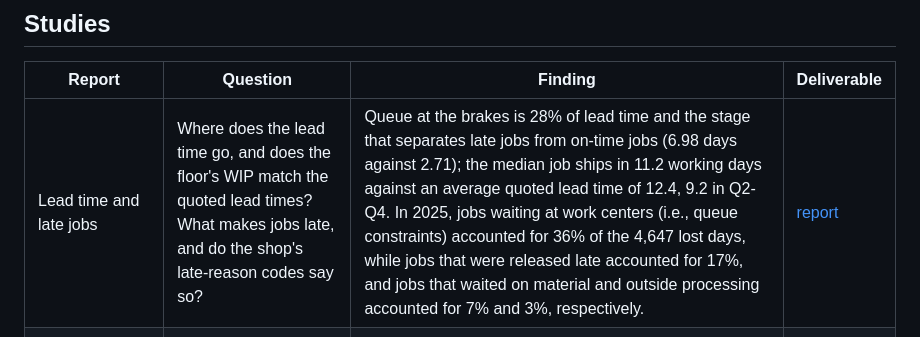
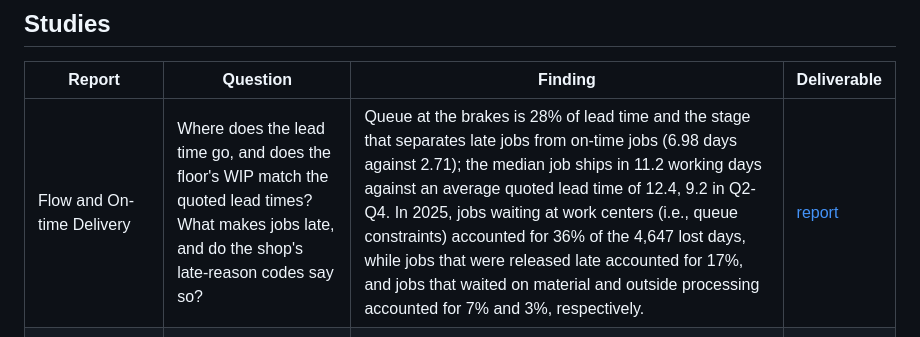
Before and after one commit to bmdvs/mfg-operations-analytics, a Markdown page: README.md, the part around the change. Rendered like a GitHub page.

Commit message:
Flow and on-time delivery: retitled report, reworded sections, versioned figure links

```diff
--- a/README.md
+++ b/README.md
@@ -22,7 +22,7 @@ The engagement put the ERP order and quote records beside the MES operation time
 
 | Report | Question | Finding | Deliverable |
 |---|---|---|---|
-| Lead time and late jobs | Where does the lead time go, and does the floor's WIP match the quoted lead times? What makes jobs late, and do the shop's late-reason codes say so? | Queue at the brakes is 28% of lead time and the stage that separates late jobs from on-time jobs (6.98 days against 2.71); the median job ships in 11.2 working days against an average quoted lead time of 12.4, 9.2 in Q2-Q4. In 2025, jobs waiting at work centers (i.e., queue constraints) accounted for 36% of the 4,647 lost days, while jobs that were released late accounted for 17%, and jobs that waited on material and outside processing accounted for 7% and 3%, respectively. | [report](https://brimsystems.github.io/mfg-operations-analytics/docs/reports/lead_time_and_late_jobs.html) |
+| Flow and On-time Delivery | Where does the lead time go, and does the floor's WIP match the quoted lead times? What makes jobs late, and do the shop's late-reason codes say so? | Queue at the brakes is 28% of lead time and the stage that separates late jobs from on-time jobs (6.98 days against 2.71); the median job ships in 11.2 working days against an average quoted lead time of 12.4, 9.2 in Q2-Q4. In 2025, jobs waiting at work centers (i.e., queue constraints) accounted for 36% of the 4,647 lost days, while jobs that were released late accounted for 17%, and jobs that waited on material and outside processing accounted for 7% and 3%, respectively. | [report](https://brimsystems.github.io/mfg-operations-analytics/docs/reports/lead_time_and_late_jobs.html) |
 | The brakes: capacity, utilization and setups | Which work center is the constraint, and how does its queue respond to load? What do setups cost at the brakes, and where is the overrun? | The brakes run at 0.91 of scheduled hours net of downtime, the robotic weld cell at 0.83, the lasers at 0.74, assembly through hardware at 0.66 to 0.69 and the powder line at 0.56. Brake setups ran 6,077 hours against 4,235 standard in 2025: 1,842 hours over, 35 a week, 11% of brake machine time. | [report](https://brimsystems.github.io/mfg-operations-analytics/docs/reports/brakes_capacity_and_setups.html) |
 | Options tested: release rules, scheduling, shifts and equipment | Do release control and dispatch rules help, and what does? Do the capital options pay back? | A WIP cap and dispatch rules do not help; the setup program, a second shift on the robotic weld cell and planned Saturdays from November through February take the year to 88.0% on time, up 6.0 points (5.0 to 6.9), and Q2-Q4 to 91.8%. On overtime and labor alone no option pays back within the 7-year horizon, and the no-capital package is net negative ($70,000 a year, the weld cell's second shift). With half the released brake hours sold, the robotic cell pays back in 1.6 years, the tool changer on B3 in 3.9, the laser tower not at all. | [report](https://brimsystems.github.io/mfg-operations-analytics/docs/reports/options_tested.html) |
 | Quoting and early warning from load | What lead time should be quoted, and what wins quotes? Which weekly measures move before on-time delivery does? | The fixed quote is met on 53.0% of non-rush jobs for the year and 70.5% in Q2-Q4; a quote by routing class and brake backlog at release, never below the fixed quote, is met on 67.0% and 82.1% out of sample and lengthens 43.6% and 33.9% of promises. The on-time start rate correlates +0.62 with on-time delivery 1 week later, against a 95th percentile of +0.24 on shuffled series and +0.21 on shifted series. It moved before all four declines in on-time delivery; no other weekly measure leads in ordinary weeks. | [report](https://brimsystems.github.io/mfg-operations-analytics/docs/reports/quoting_and_early_warning.html) |
```
Also changed, not shown: docs/figures/late_jobs_code_against_cause.png, docs/figures/late_jobs_lost_days_by_cause.png, docs/figures/lead_time_stage_decomposition.png, 11 other files.
